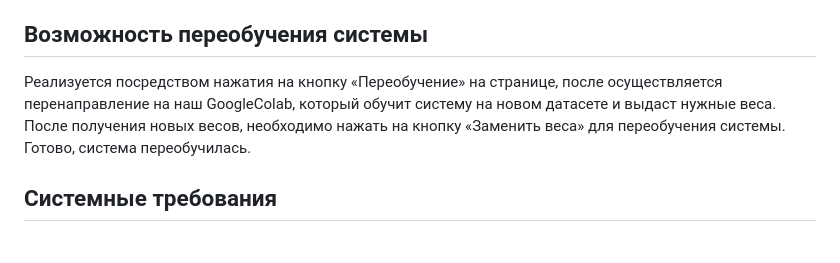
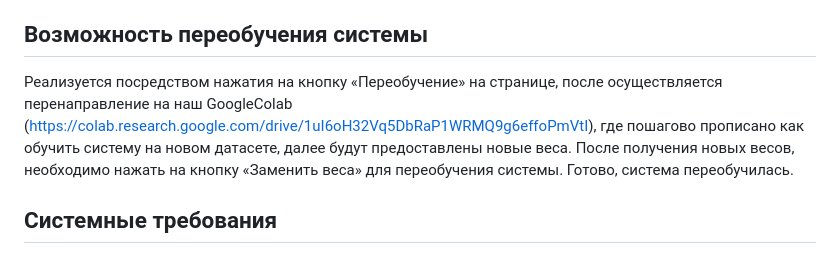
Before and after one commit to alex-bul/imoscow_hackathon, a Markdown page: README.md, the part around the change. GitHub-like rendering.

```diff
--- a/README.md
+++ b/README.md
@@ -25,7 +25,7 @@
 ### Запуск интерфейса (Backend+Frontend)
 
 ## Возможность переобучения системы
-Реализуется посредством нажатия на кнопку «Переобучение» на странице, после осуществляется перенаправление на наш GoogleColab, который обучит систему на новом датасете и выдаст нужные веса. После получения новых весов, необходимо нажать на кнопку «Заменить веса» для переобучения системы. Готово, система переобучилась.
+Реализуется посредством нажатия на кнопку «Переобучение» на странице, после осуществляется перенаправление на наш GoogleColab (https://colab.research.google.com/drive/1uI6oH32Vq5DbRaP1WRMQ9g6effoPmVtI), где пошагово прописано как обучить систему на новом датасете, далее будут предоставлены новые веса. После получения новых весов, необходимо нажать на кнопку «Заменить веса» для переобучения системы. Готово, система переобучилась.
 
 ## Системные требования
 ### Минимальные
```
